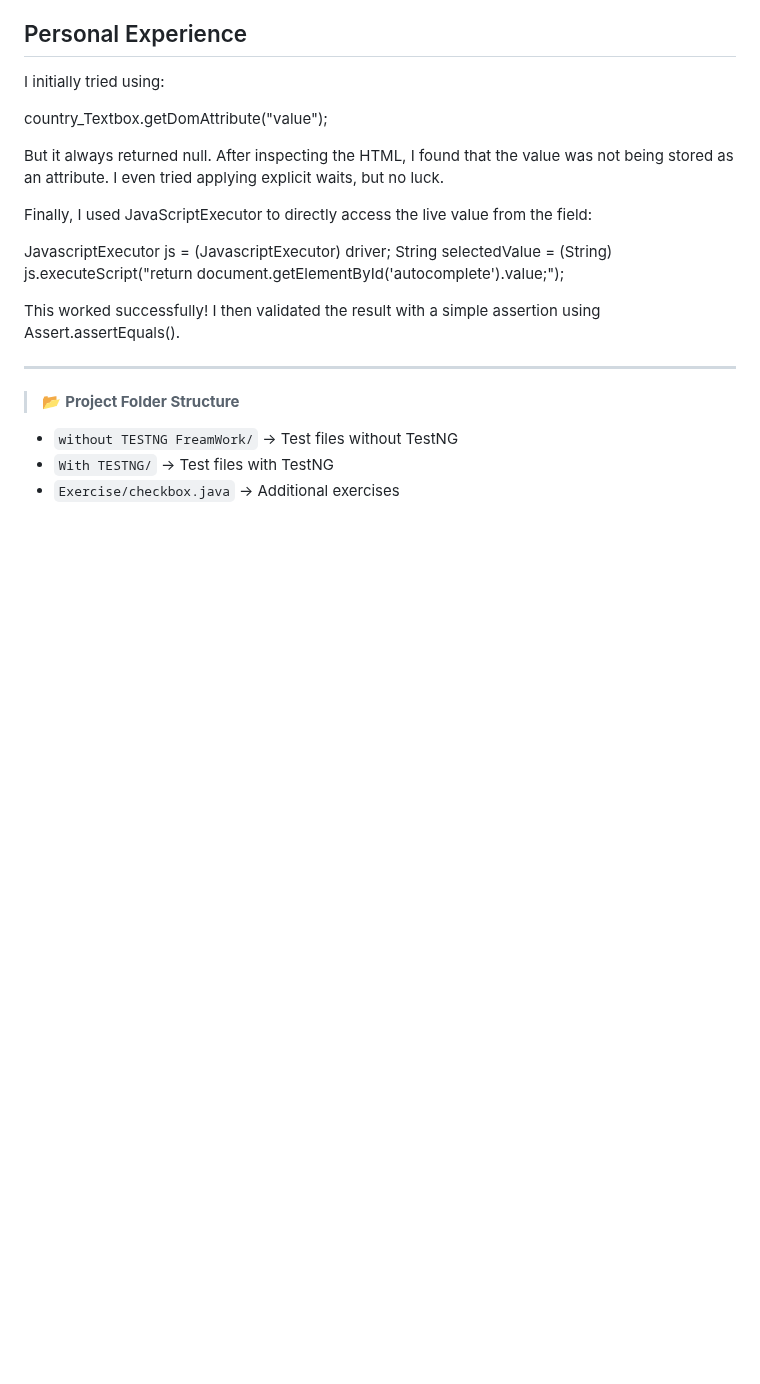
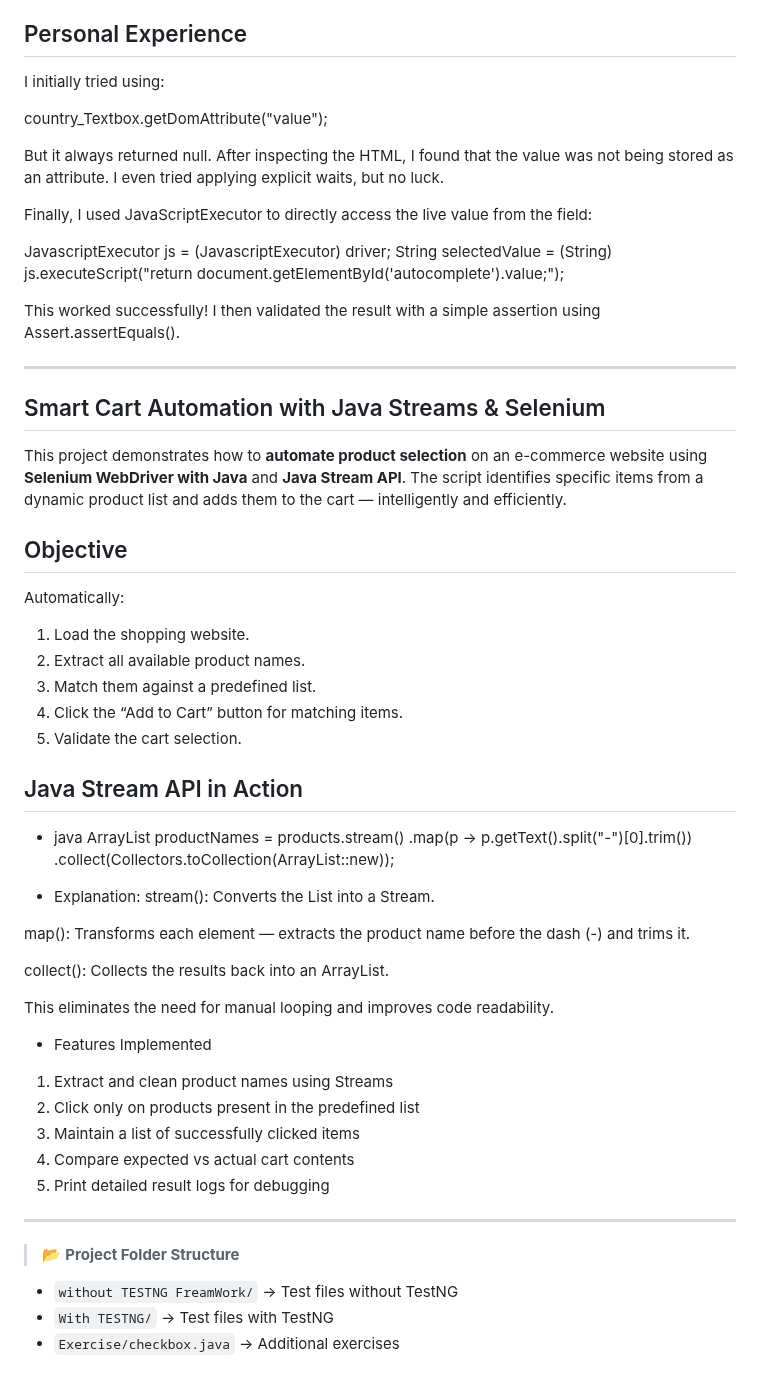
Before and after one commit to krishnaveni0411/Automation-Portfolio, a Markdown page: project1-automation/README.md, the part around the change. Rendered like a GitHub page; blank space fills up the shorter version.

```diff
--- a/project1-automation/README.md
+++ b/project1-automation/README.md
@@ -637,6 +637,44 @@ This worked successfully! I then validated the result with a simple assertion us
 
 ---
 
+## Smart Cart Automation with Java Streams & Selenium
+
+This project demonstrates how to **automate product selection** on an e-commerce website using **Selenium WebDriver with Java** and **Java Stream API**. The script identifies specific items from a dynamic product list and adds them to the cart — intelligently and efficiently.
+
+## Objective
+
+Automatically:
+1. Load the shopping website.
+2. Extract all available product names.
+3. Match them against a predefined list.
+4. Click the “Add to Cart” button for matching items.
+5. Validate the cart selection.
+
+## Java Stream API in Action
+
+- java
+ArrayList<String> productNames = products.stream()
+    .map(p -> p.getText().split("-")[0].trim())
+    .collect(Collectors.toCollection(ArrayList::new));
+
+- Explanation:
+stream(): Converts the List<WebElement> into a Stream.
+
+map(): Transforms each element — extracts the product name before the dash (-) and trims it.
+
+collect(): Collects the results back into an ArrayList.
+
+This eliminates the need for manual looping and improves code readability.
+
+- Features Implemented
+1. Extract and clean product names using Streams
+2. Click only on products present in the predefined list
+3. Maintain a list of successfully clicked items
+4. Compare expected vs actual cart contents
+5. Print detailed result logs for debugging
+
+---
+
 > 📂 **Project Folder Structure**
 - `without TESTNG FreamWork/` → Test files without TestNG
 - `With TESTNG/` → Test files with TestNG
```
